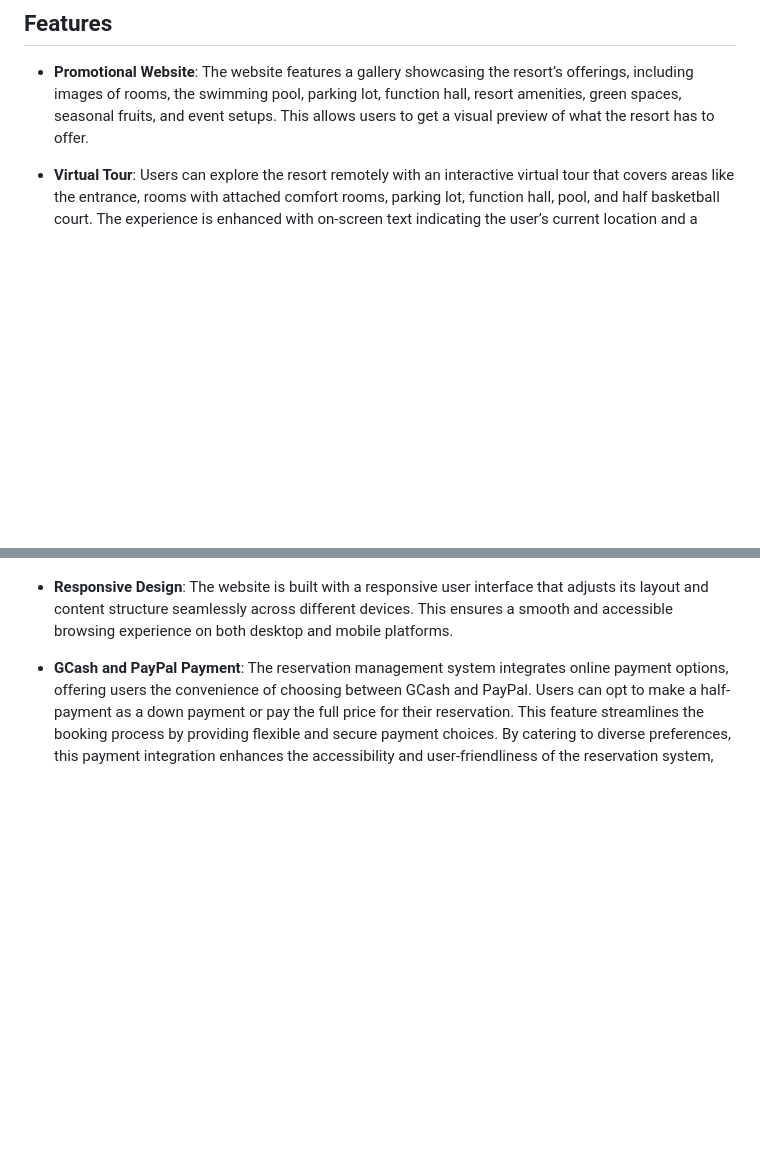
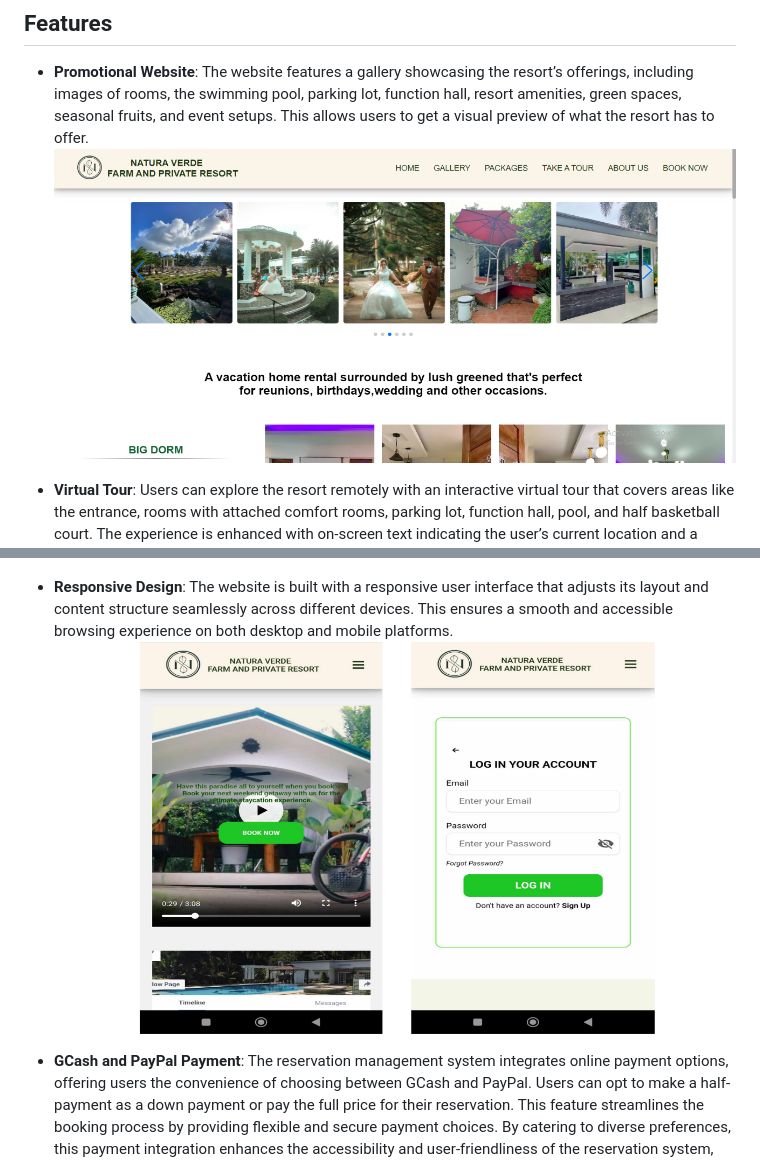
Before and after one commit to aljonard-dc/Resort-Web-based-Reservation-Management-System, a Markdown page: README.md, 2 parts joined by grey strips. GitHub-like rendering; blank space fills up the shorter version.

```diff
--- a/README.md
+++ b/README.md
@@ -15,5 +15,6 @@ The project is organized into the following directories:
 
 ## Features
 - **Promotional Website**: The website features a gallery showcasing the resort’s offerings, including images of rooms, the swimming pool, parking lot, function hall, resort amenities, green spaces, seasonal fruits, and event setups. This allows users to get a visual preview of what the resort has to offer.
+![Gallery](gallery.png)
 
 - **Virtual Tour**: Users can explore the resort remotely with an interactive virtual tour that covers areas like the entrance, rooms with attached comfort rooms, parking lot, function hall, pool, and half basketball court. The experience is enhanced with on-screen text indicating the user’s current location and a video with audio narration providing detailed descriptions of each space.
@@ -20,4 +22,5 @@ The project is organized into the following directories:
 
 - **Responsive Design**: The website is built with a responsive user interface that adjusts its layout and content structure seamlessly across different devices. This ensures a smooth and accessible browsing experience on both desktop and mobile platforms.
+![Responsive Design](responsive.png)
 
 - **GCash and PayPal Payment**: The reservation management system integrates online payment options, offering users the convenience of choosing between GCash and PayPal. Users can opt to make a half-payment as a down payment or pay the full price for their reservation. This feature streamlines the booking process by providing flexible and secure payment choices. By catering to diverse preferences, this payment integration enhances the accessibility and user-friendliness of the reservation system, ensuring a seamless and accommodating transaction experience.
```
Also changed, not shown: other parts of README.md (+5 -0 lines).
